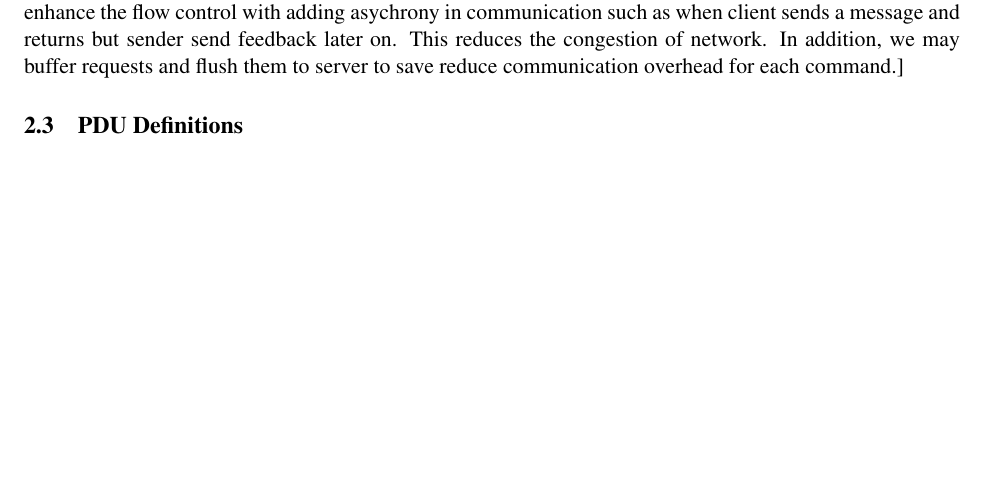
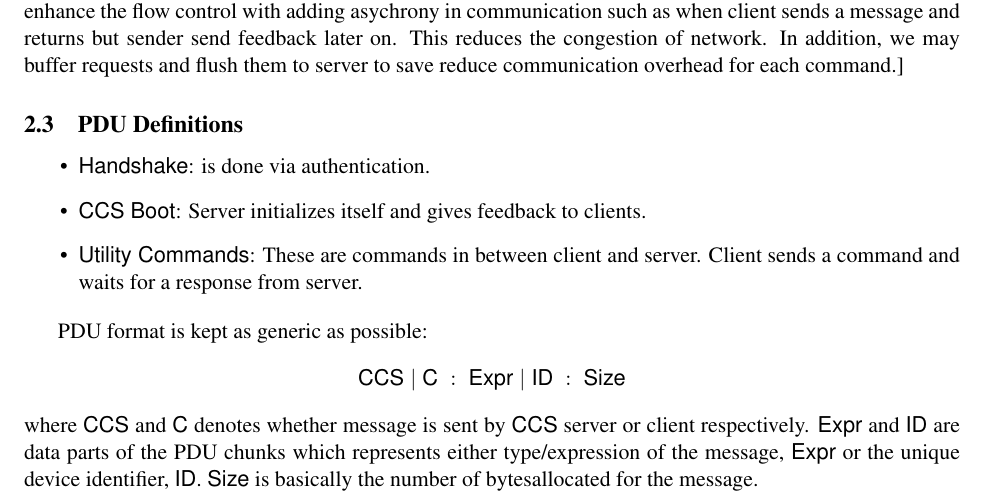
Before and after one commit to ismailkuru/cs_544, a LaTeX paper (doc/cs_544.tex, which reads doc/pdus.tex): part of page 2 of 3, cut so that both start at the same text, the shorter picture padded with empty space. Compiled offline with pdfLaTeX.

Commit message:
pdu chunk is formed

```diff
--- a/doc/pdus.tex
+++ b/doc/pdus.tex
@@ -14,7 +14,16 @@ Flow control is dispatched to TCP/IP layer. [Note: As future extension, we may m
 
 \subsection{PDU Definitions}
 \label{sec:pdus:pdu}
+\begin{itemize}
+\item \textsf{Handshake}: is done via authentication.
+\item \textsf{CCS Boot}: Server initializes itself and gives feedback to clients.
+\item \textsf{Utility Commands}: These are commands in between client and server. Client sends a command and waits for a response from server.
+  \end{itemize}
 
+
+PDU format is kept as generic as possible:
+\[\textsf{CCS} \; | \; \textsf{C} \; : \; \textsf{Expr} \; | \; \textsf{ID} \; : \; \textsf{Size} \]
+where \textsf{CCS} and \textsf{C} denotes whether message is sent by \textsf{CCS} server or client respectively. \textsf{Expr} and \textsf{ID} are data parts of the PDU chunks which represents either type/expression of the message, \textsf{Expr} or the unique device identifier, \textsf{ID}. \textsf{Size} is basically the number of bytesallocated for the message.
 
 \subsubsection{Handshake}
 \label{sec:pdus:pdu:hs}
```
Also changed, not shown: doc/pdus.tex (2 more changed lines).
